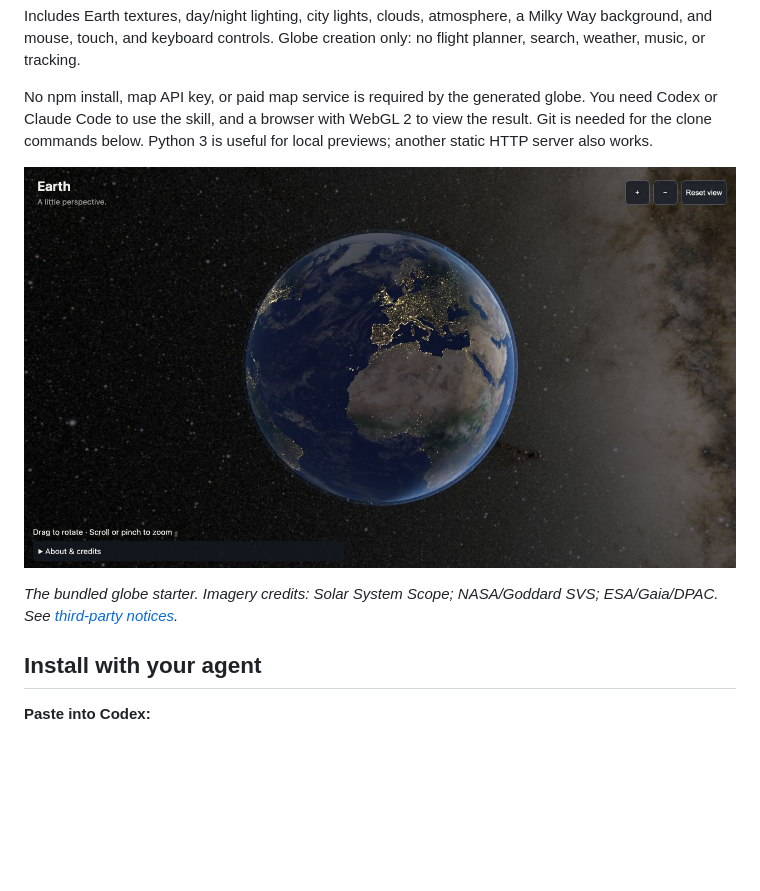
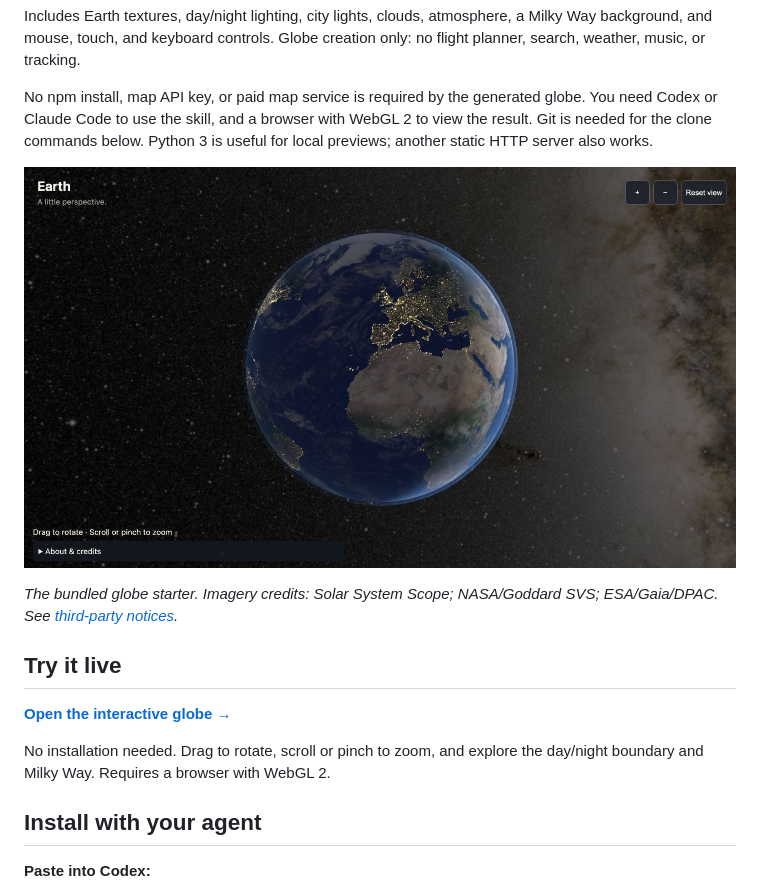
Before and after one commit to gmmell/create-globe, a Markdown page: README.md, the part around the change. Rendered like a GitHub page; blank space fills up the shorter version.

Commit message:
Add live Pages demo and refresh preview image URL

```diff
--- a/README.md
+++ b/README.md
@@ -6,9 +6,15 @@ Includes Earth textures, day/night lighting, city lights, clouds, atmosphere, a
 
 No npm install, map API key, or paid map service is required by the generated globe. You need Codex or Claude Code to use the skill, and a browser with WebGL 2 to view the result. Git is needed for the clone commands below. Python 3 is useful for local previews; another static HTTP server also works.
 
-![Earth with European city lights, daylight along its eastern edge, and the Milky Way in the background](docs/globe-preview.jpg)
+![Earth with European city lights, daylight along its eastern edge, and the Milky Way in the background](docs/globe-milky-way-14e77f63.jpg)
 
 *The bundled globe starter. Imagery credits: Solar System Scope; NASA/Goddard SVS; ESA/Gaia/DPAC. See [third-party notices](THIRD_PARTY_NOTICES.md).*
+
+## Try it live
+
+**[Open the interactive globe →](https://gmmell.github.io/create-globe/)**
+
+No installation needed. Drag to rotate, scroll or pinch to zoom, and explore the day/night boundary and Milky Way. Requires a browser with WebGL 2.
 
 ## Install with your agent
 
```
Also changed, not shown: docs/globe-milky-way-14e77f63.jpg (renamed from docs/globe-preview.jpg), 1 other file.
